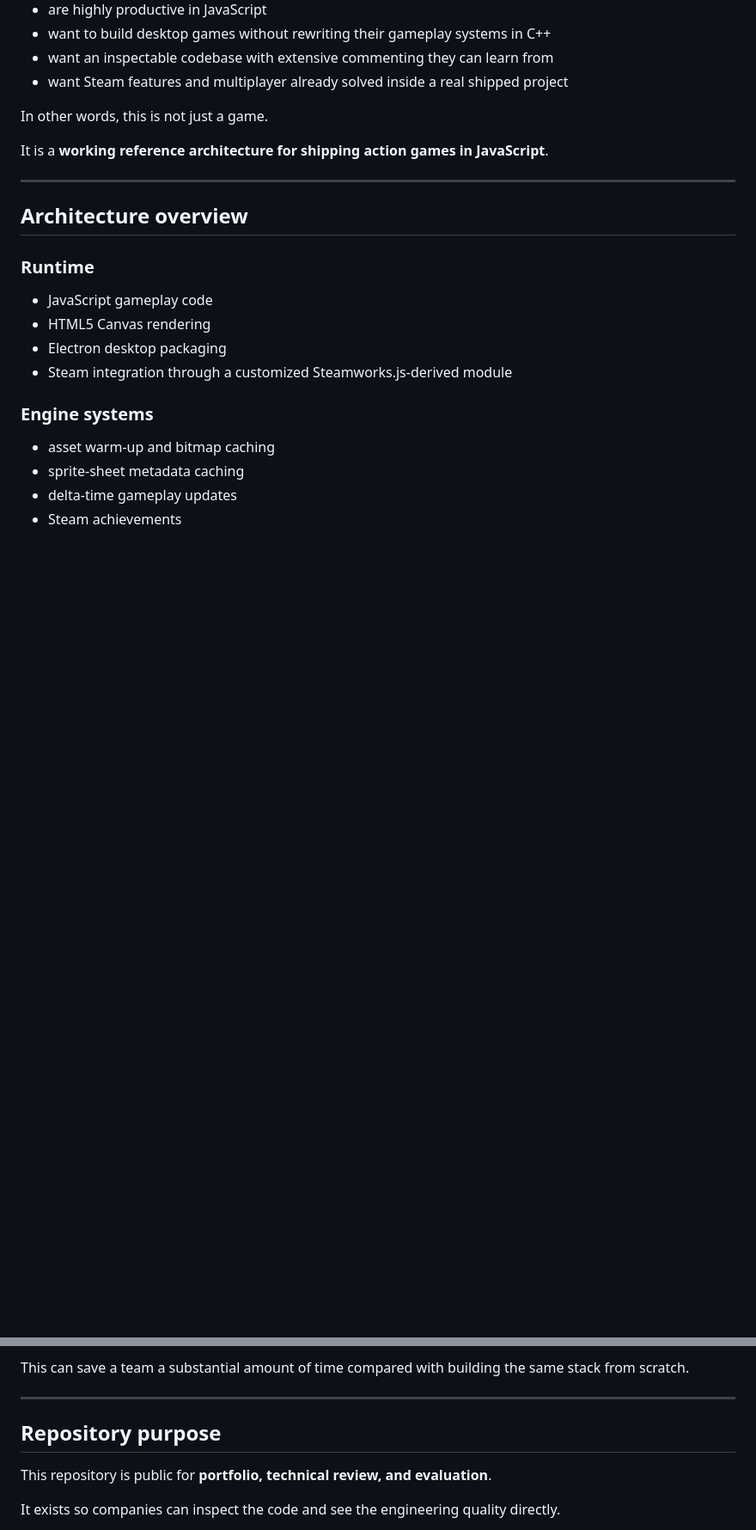
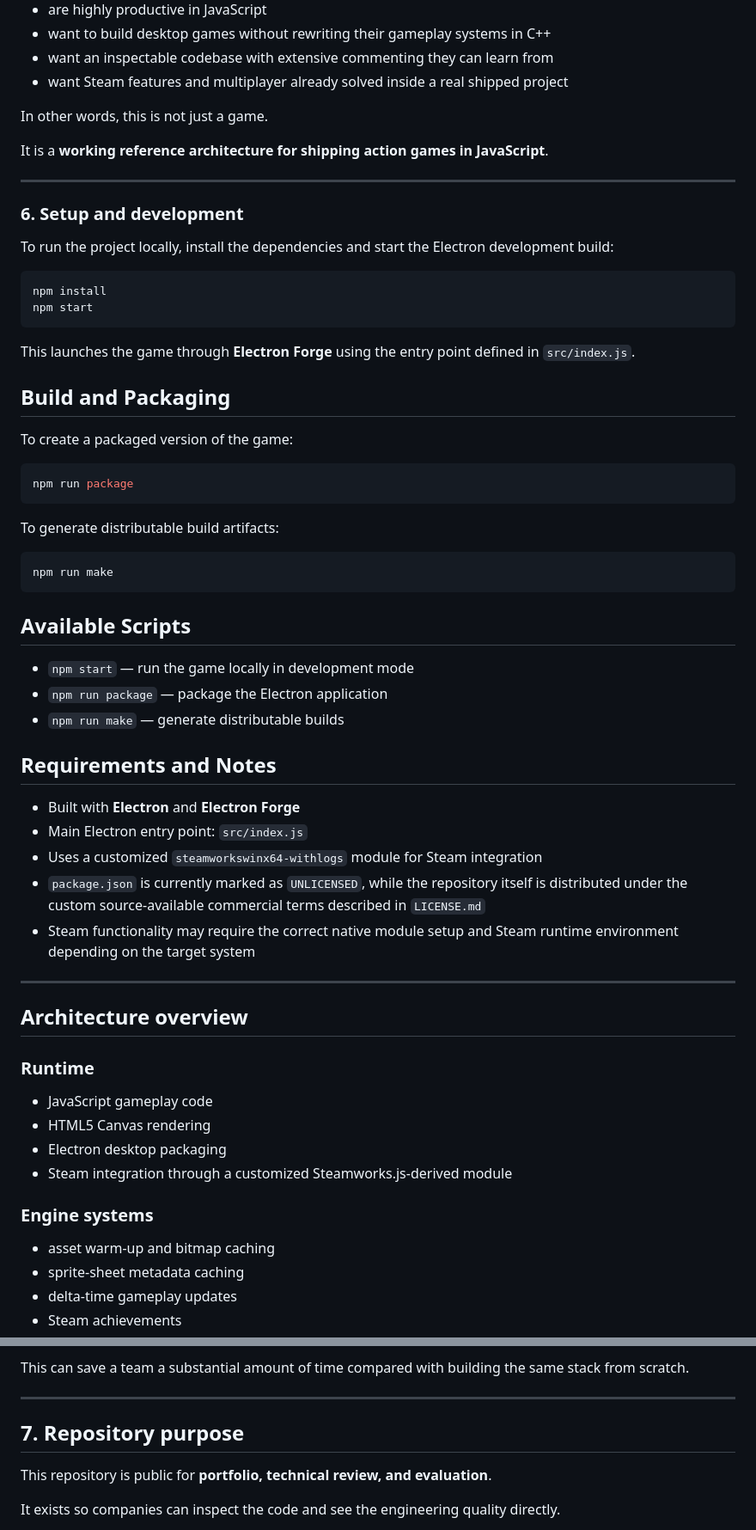
Before and after one commit to InnovativeBioresearch/INNBC-STARFIGHTER, a Markdown page: README.md, 2 parts joined by grey strips. Shown at 86% size. GitHub-like rendering; blank space fills up the shorter version.

````diff
--- a/README.md
+++ b/README.md
@@ -121,6 +121,47 @@ It is a **working reference architecture for shipping action games in JavaScript
 
 ---
 
+### 6. Setup and development
+
+To run the project locally, install the dependencies and start the Electron development build:
+
+```bash
+npm install
+npm start
+```
+
+This launches the game through **Electron Forge** using the entry point defined in `src/index.js`.
+
+## Build and Packaging
+
+To create a packaged version of the game:
+
+```bash
+npm run package
+```
+
+To generate distributable build artifacts:
+
+```bash
+npm run make
+```
+
+## Available Scripts
+
+- `npm start` — run the game locally in development mode
+- `npm run package` — package the Electron application
+- `npm run make` — generate distributable builds
+
+## Requirements and Notes
+
+- Built with **Electron** and **Electron Forge**
+- Main Electron entry point: `src/index.js`
+- Uses a customized `steamworkswinx64-withlogs` module for Steam integration
+- `package.json` is currently marked as `UNLICENSED`, while the repository itself is distributed under the custom source-available commercial terms described in `LICENSE.md`
+- Steam functionality may require the correct native module setup and Steam runtime environment depending on the target system
+
+---
+
 ## Architecture overview
 
 ### Runtime
@@ -161,7 +202,7 @@ This can save a team a substantial amount of time compared with building the sam
 
 ---
 
-## Repository purpose
+## 7. Repository purpose
 
 This repository is public for **portfolio, technical review, and evaluation**.
 
````
